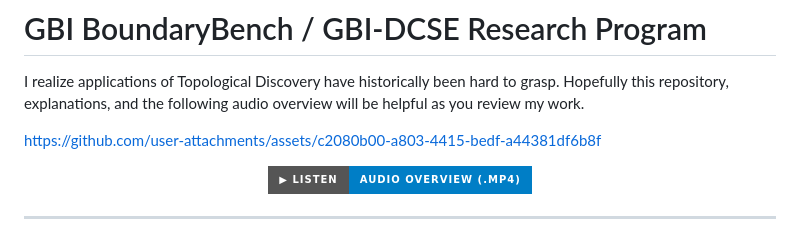
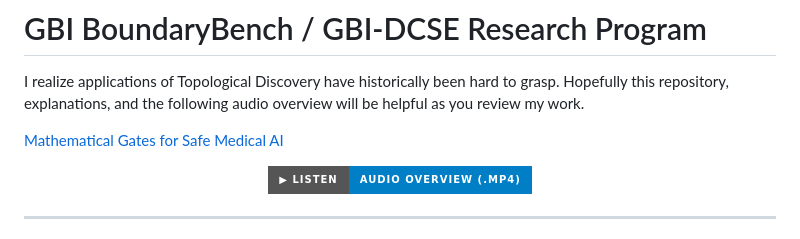
Before and after one commit to AlvinSpivey/GBI-BoundaryBench, a Markdown page: README.md, the part around the change. GitHub-like rendering; badges without logos.

```diff
--- a/README.md
+++ b/README.md
@@ -4,7 +4,7 @@
 
 I realize applications of Topological Discovery have historically been hard to grasp. Hopefully this repository, explanations, and the following audio overview will be helpful as you review my work.
 
-https://github.com/user-attachments/assets/c2080b00-a803-4415-bedf-a44381df6b8f
+[Mathematical Gates for Safe Medical AI](https://github.com/user-attachments/assets/c2080b00-a803-4415-bedf-a44381df6b8f)
 
 <p align="center">
   <a href="https://github.com/AlvinSpivey/GBI-BoundaryBench/blob/1f34ed2d2ea685d5e5f5451fb09e0412d6aacd48/paper/audio/audio_overview_small.mp4">
```
